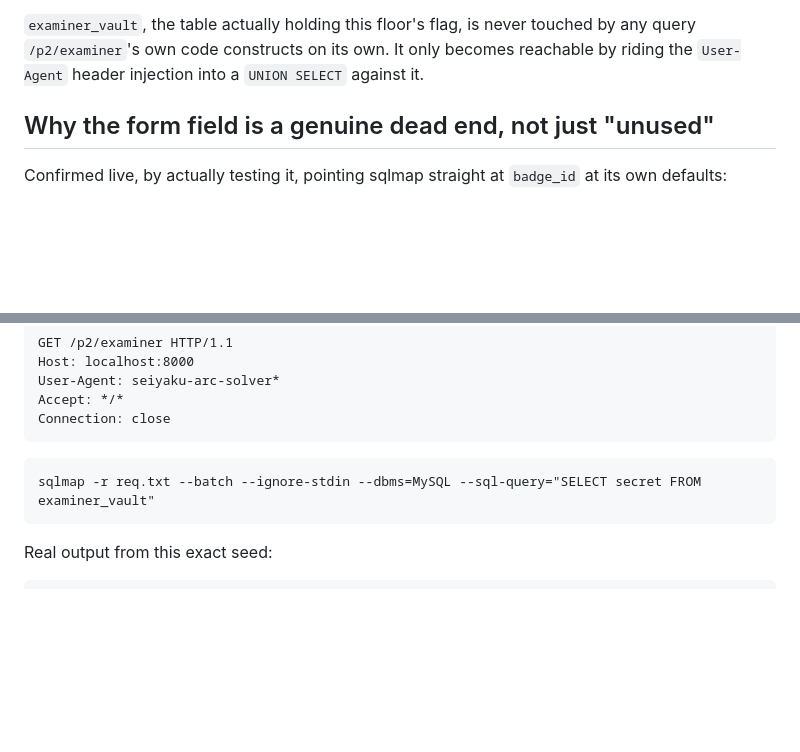
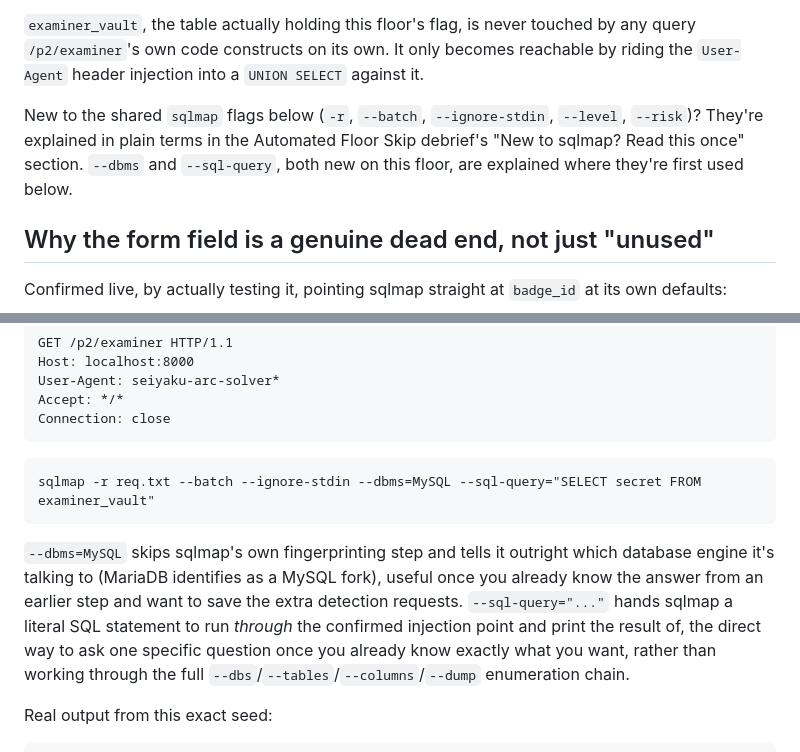
Before and after one commit to kilani47/injection-hunter, a Markdown page: phase2/disguised-examiner/DEBRIEF.md, 2 parts joined by grey strips. Drawn GitHub-style; blank space fills up the shorter version.

````diff
--- a/phase2/disguised-examiner/DEBRIEF.md
+++ b/phase2/disguised-examiner/DEBRIEF.md
@@ -55,6 +55,12 @@ instead of a query parameter.
 never touched by any query `/p2/examiner`'s own code constructs on its
 own. It only becomes reachable by riding the `User-Agent` header
 injection into a `UNION SELECT` against it.
+
+New to the shared `sqlmap` flags below (`-r`, `--batch`, `--ignore-stdin`,
+`--level`, `--risk`)? They're explained in plain terms in the Automated
+Floor Skip debrief's "New to sqlmap? Read this once" section. `--dbms` and
+`--sql-query`, both new on this floor, are explained where they're first
+used below.
 
 ## Why the form field is a genuine dead end, not just "unused"
 
@@ -216,6 +222,16 @@ Connection: close
 sqlmap -r req.txt --batch --ignore-stdin --dbms=MySQL --sql-query="SELECT secret FROM examiner_vault"
 ```
 
+`--dbms=MySQL` skips sqlmap's own fingerprinting step and tells it
+outright which database engine it's talking to (MariaDB identifies as a
+MySQL fork), useful once you already know the answer from an earlier
+step and want to save the extra detection requests. `--sql-query="..."`
+hands sqlmap a literal SQL statement to run *through* the confirmed
+injection point and print the result of, the direct way to ask one
+specific question once you already know exactly what you want, rather
+than working through the full `--dbs`/`--tables`/`--columns`/`--dump`
+enumeration chain.
+
 Real output from this exact seed:
 
 ```
````
Also changed, not shown: phase2/automated-floor-skip/DEBRIEF.md (+79 -0 lines), phase2/sealed-floor/DEBRIEF.md (+5 -0 lines).
